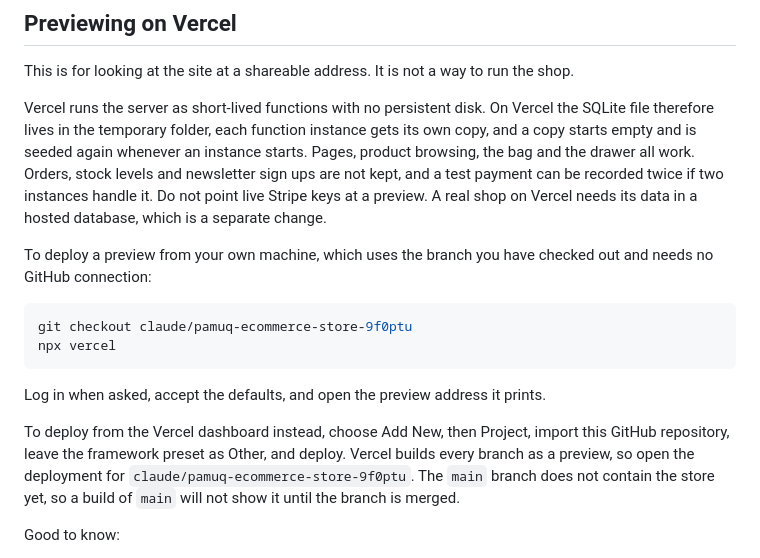
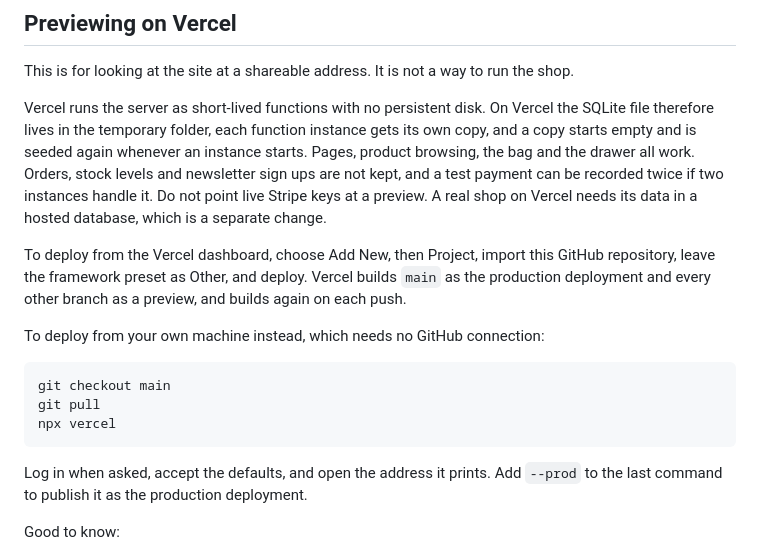
Before and after one commit to ItsDemir/turkishtowel, a Markdown page: README.md, the part around the change. Drawn GitHub-style.

Commit message:
Update the Vercel steps for a repo whose main branch has the store
Co-Authored-By: Claude <noreply@anthropic.com>
Claude-Session: https://claude.ai/code/session_011R7EiqdQNipZr7WWseD3wA

````diff
--- a/README.md
+++ b/README.md
@@ -117,16 +117,17 @@ This is for looking at the site at a shareable address. It is not a way to run t
 
 Vercel runs the server as short-lived functions with no persistent disk. On Vercel the SQLite file therefore lives in the temporary folder, each function instance gets its own copy, and a copy starts empty and is seeded again whenever an instance starts. Pages, product browsing, the bag and the drawer all work. Orders, stock levels and newsletter sign ups are not kept, and a test payment can be recorded twice if two instances handle it. Do not point live Stripe keys at a preview. A real shop on Vercel needs its data in a hosted database, which is a separate change.
 
-To deploy a preview from your own machine, which uses the branch you have checked out and needs no GitHub connection:
+To deploy from the Vercel dashboard, choose Add New, then Project, import this GitHub repository, leave the framework preset as Other, and deploy. Vercel builds `main` as the production deployment and every other branch as a preview, and builds again on each push.
+
+To deploy from your own machine instead, which needs no GitHub connection:
 
 ```bash
-git checkout claude/pamuq-ecommerce-store-9f0ptu
+git checkout main
+git pull
 npx vercel
 ```
 
-Log in when asked, accept the defaults, and open the preview address it prints.
-
-To deploy from the Vercel dashboard instead, choose Add New, then Project, import this GitHub repository, leave the framework preset as Other, and deploy. Vercel builds every branch as a preview, so open the deployment for `claude/pamuq-ecommerce-store-9f0ptu`. The `main` branch does not contain the store yet, so a build of `main` will not show it until the branch is merged.
+Log in when asked, accept the defaults, and open the address it prints. Add `--prod` to the last command to publish it as the production deployment.
 
 Good to know:
 
````
